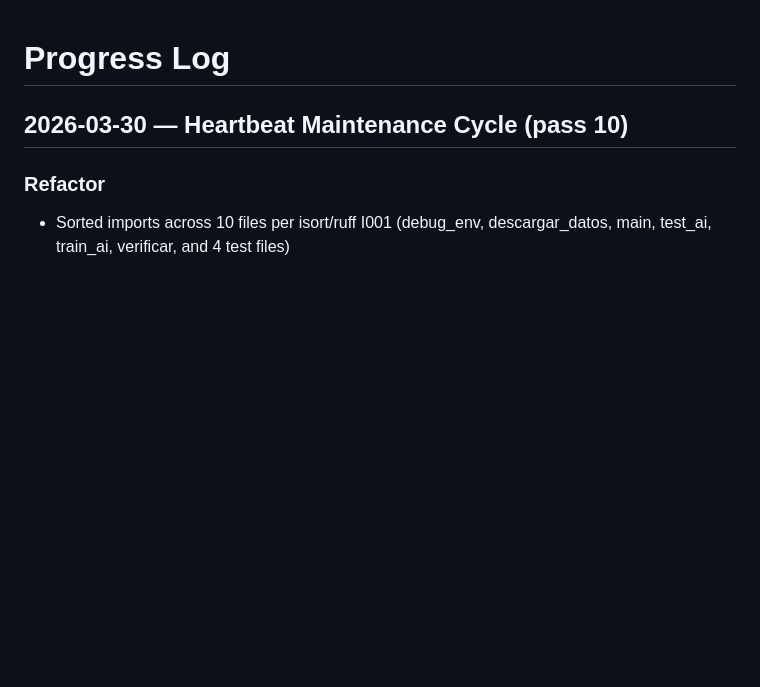
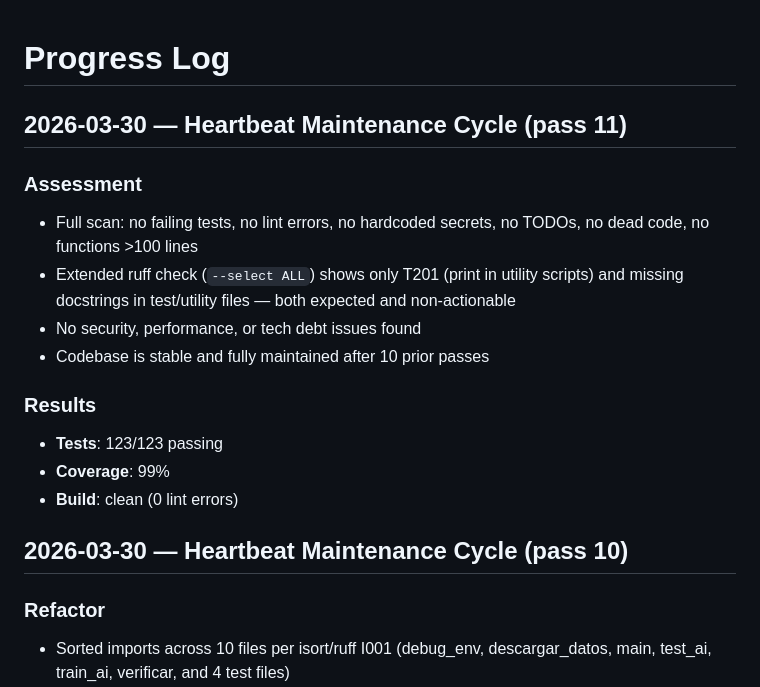
Before and after one commit to ibra1927jn/Crypto-Trading-Bot4, a Markdown page: PROGRESS.md, the part around the change. GitHub-like rendering; blank space fills up the shorter version.

Commit message:
docs(progress): log pass 11 — no actionable issues found
Co-Authored-By: Claude Opus 4.6 (1M context) <noreply@anthropic.com>

```diff
--- a/PROGRESS.md
+++ b/PROGRESS.md
@@ -1,4 +1,17 @@
 # Progress Log
+
+## 2026-03-30 — Heartbeat Maintenance Cycle (pass 11)
+
+### Assessment
+- Full scan: no failing tests, no lint errors, no hardcoded secrets, no TODOs, no dead code, no functions >100 lines
+- Extended ruff check (`--select ALL`) shows only T201 (print in utility scripts) and missing docstrings in test/utility files — both expected and non-actionable
+- No security, performance, or tech debt issues found
+- Codebase is stable and fully maintained after 10 prior passes
+
+### Results
+- **Tests**: 123/123 passing
+- **Coverage**: 99%
+- **Build**: clean (0 lint errors)
 
 ## 2026-03-30 — Heartbeat Maintenance Cycle (pass 10)
 
```
